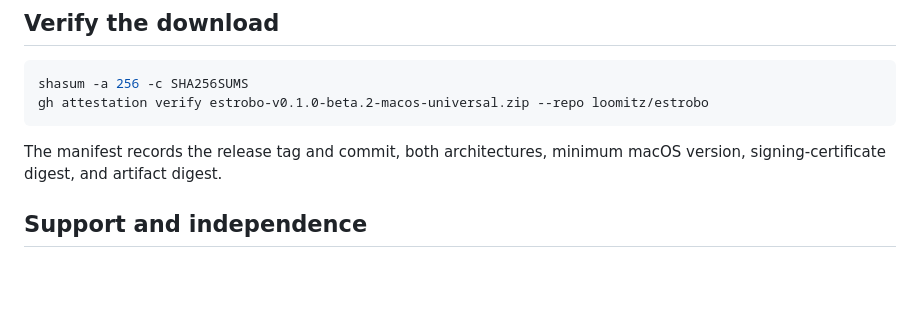
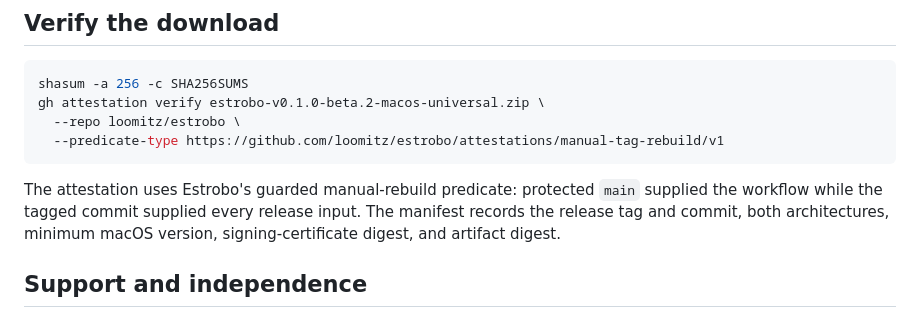
Before and after one commit to loomitz/estrobo, a Markdown page: docs/releases/v0.1.0-beta.2.md, the part around the change. GitHub-like rendering; blank space fills up the shorter version.

````diff
--- a/docs/releases/v0.1.0-beta.2.md
+++ b/docs/releases/v0.1.0-beta.2.md
@@ -66,10 +66,12 @@ Do not disable Gatekeeper, remove the quarantine attribute, or manually trust th
 
 ```sh
 shasum -a 256 -c SHA256SUMS
-gh attestation verify estrobo-v0.1.0-beta.2-macos-universal.zip --repo loomitz/estrobo
+gh attestation verify estrobo-v0.1.0-beta.2-macos-universal.zip \
+  --repo loomitz/estrobo \
+  --predicate-type https://github.com/loomitz/estrobo/attestations/manual-tag-rebuild/v1
 ```
 
-The manifest records the release tag and commit, both architectures, minimum macOS version, signing-certificate digest, and artifact digest.
+The attestation uses Estrobo's guarded manual-rebuild predicate: protected `main` supplied the workflow while the tagged commit supplied every release input. The manifest records the release tag and commit, both architectures, minimum macOS version, signing-certificate digest, and artifact digest.
 
 ## Support and independence
 
````
Also changed, not shown: docs/releases/v0.1.0-beta.2.es.md (+4 -2 lines).
